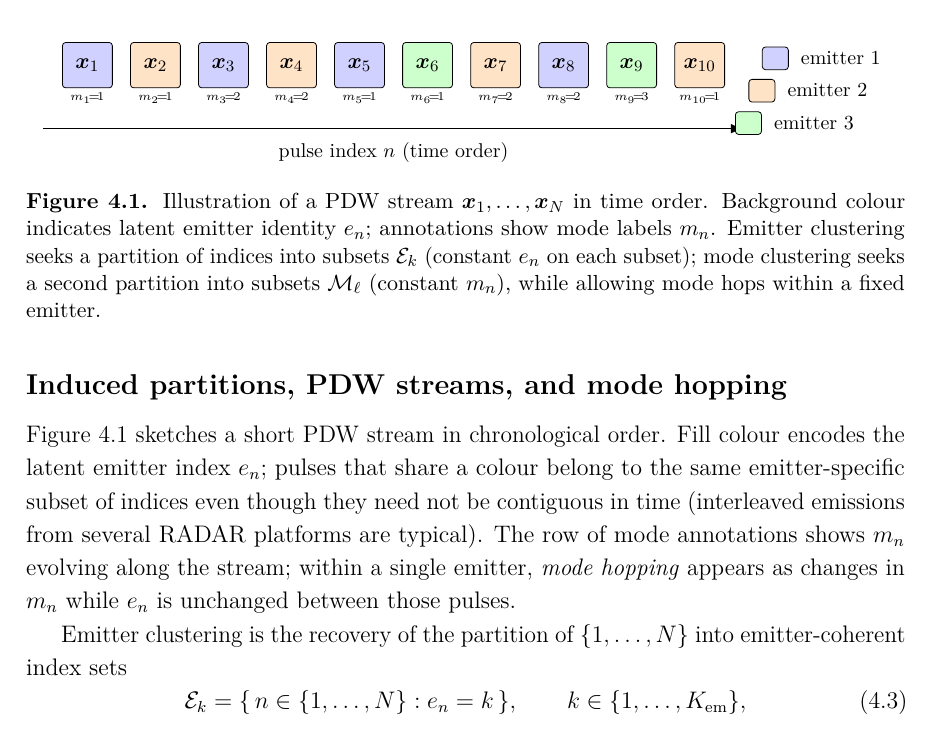
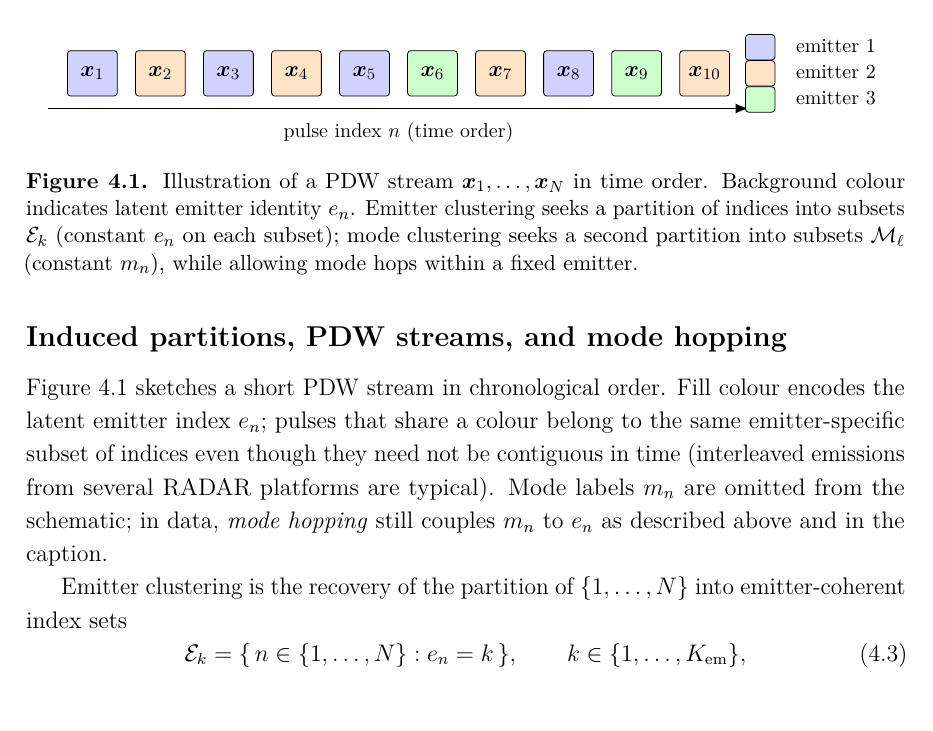
Before and after one commit to macktron/masters-thesis, a LaTeX thesis (main.tex, which reads sections/04_method/01_problem_formulation.tex): part of page 17 of 37, cut so that both start at the same text. Compiled offline with pdfLaTeX.

Commit message:
autosave: 2026-05-13T12:25:19Z

```diff
--- a/sections/04_method/01_problem_formulation.tex
+++ b/sections/04_method/01_problem_formulation.tex
@@ -31,7 +31,7 @@ The pair $(e_n,m_n)$ is not observed at training time; the learning problem is t
 
 \Cref{fig:method:pdw_emitter_stream} sketches a short \gls{pdw} stream in chronological order.
 Fill colour encodes the latent emitter index $e_n$; pulses that share a colour belong to the same emitter-specific subset of indices even though they need not be contiguous in time (interleaved emissions from several \gls{radar} platforms are typical).
-The row of mode annotations shows $m_n$ evolving along the stream; within a single emitter, \emph{mode hopping} appears as changes in $m_n$ while $e_n$ is unchanged between those pulses.
+Mode labels $m_n$ are omitted from the schematic; in data, \emph{mode hopping} still couples $m_n$ to $e_n$ as described above and in the caption.
 
 \begin{figure}[t]
   \centering
@@ -53,24 +53,21 @@ The row of mode annotations shows $m_n$ evolving along the stream; within a sing
       6/green!20/1,7/orange!22/2,8/blue!18/2,9/green!20/3,10/orange!22/1
     } {
       \node[pdw, fill=\col] (p\n) at (\n, 0) {$\vect{x}_{\i}$};
-      \node[below=0.2em of p\n.south, font=\scriptsize, inner sep=0pt, outer sep=0.15pt]
-        {$\scriptstyle m_{\i}\!=\!\m$};
     }
-    \draw[->, thick] (0.35,-1.12) -- ({10+0.65},-1.12)
+    \draw[->, thick] (0.35,-0.62) -- ({10+0.65},-0.62)
       node[midway, below=2.5pt, font=\footnotesize] {pulse index $n$ (time order)};
-    % Emitter legend: stacked to the right of the stream
+    % Emitter legend: fixed column (swatch east edges aligned; text on a common vertical line)
     \begin{scope}[font=\footnotesize]
-      \coordinate (leganchor) at ($(p10.east)+(6.5mm,0.12)$);
-      \node[pdw, fill=blue!18, minimum width=4.6mm, minimum height=4mm, anchor=west] (leg1) at (leganchor) {};
-      \node[anchor=west] at (leg1.east) {\kern2pt emitter $1$};
-      \node[pdw, fill=orange!22, minimum width=4.6mm, minimum height=4mm, anchor=north west, below=0.38em of leg1.south west] (leg2) {};
-      \node[anchor=west] at (leg2.east) {\kern2pt emitter $2$};
-      \node[pdw, fill=green!20, minimum width=4.6mm, minimum height=4mm, anchor=north west, below=0.38em of leg2.south west] (leg3) {};
-      \node[anchor=west] at (leg3.east) {\kern2pt emitter $3$};
+      \path let \p{e}=(p10.east) in coordinate (legline) at ({\x{e}+8mm},0);
+      \foreach \k/\col/\y in {1/blue!18/0.46,2/orange!22/0,3/green!20/-0.46} {
+        \node[pdw, fill=\col, minimum width=5.2mm, minimum height=4.5mm, anchor=east]
+          (legb\k) at ($(legline)+(0,\y)$) {};
+        \node[anchor=mid west] at ($(legline)+(2.2mm,\y)$) {emitter $\k$};
+      }
     \end{scope}
   \end{tikzpicture}
   \caption{Illustration of a \gls{pdw} stream $\vect{x}_1,\ldots,\vect{x}_N$ in time order.
-    Background colour indicates latent emitter identity $e_n$; annotations show mode labels $m_n$.
+    Background colour indicates latent emitter identity $e_n$.
     Emitter clustering seeks a partition of indices into subsets $\mathcal{E}_k$ (constant $e_n$ on each subset); mode clustering seeks a second partition into subsets $\mathcal{M}_\ell$ (constant $m_n$), while allowing mode hops within a fixed emitter.}
   \label{fig:method:pdw_emitter_stream}
 \end{figure}
```
Also changed, not shown: main.pdf.
